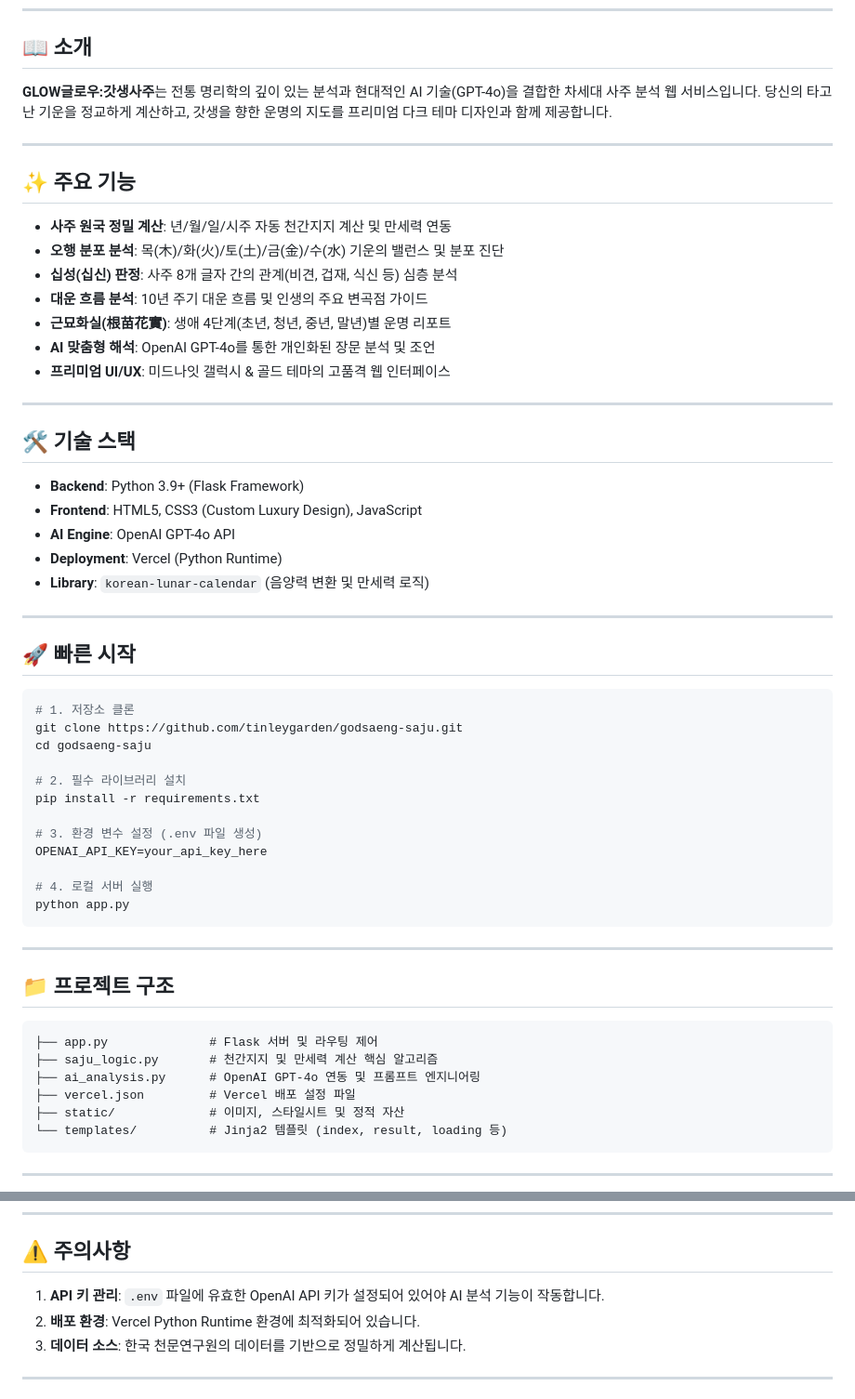
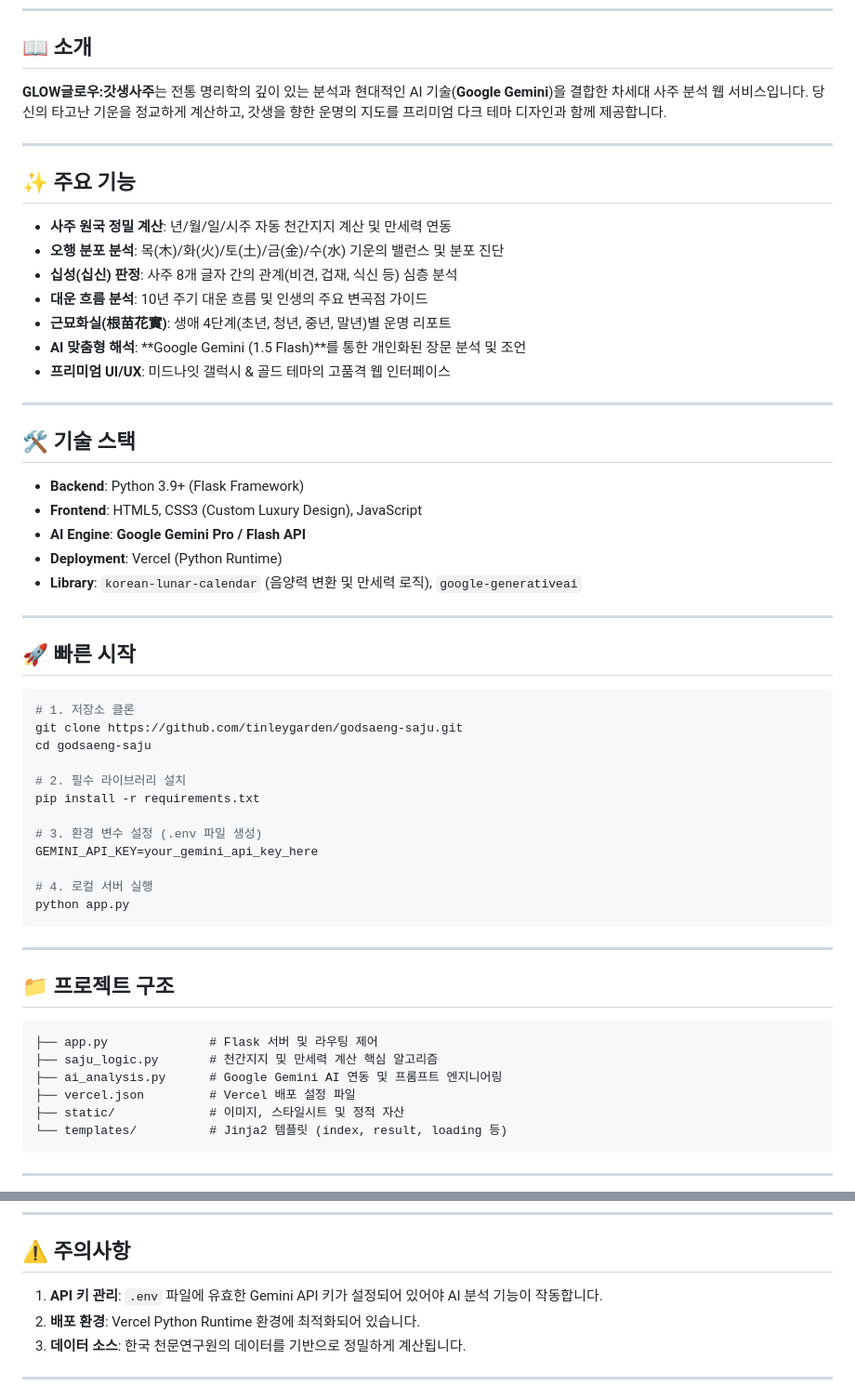
Before and after one commit to tinleygarden/godsaeng-saju, a Markdown page: README.md, 2 parts joined by grey strips. Shown at 93% size. Drawn GitHub-style.

Commit message:
docs: Correct AI model to Google Gemini in README.md

````diff
--- a/README.md
+++ b/README.md
@@ -10,7 +10,7 @@
 
 ## 📖 소개
 
-**GLOW글로우:갓생사주**는 전통 명리학의 깊이 있는 분석과 현대적인 AI 기술(GPT-4o)을 결합한 차세대 사주 분석 웹 서비스입니다. 당신의 타고난 기운을 정교하게 계산하고, 갓생을 향한 운명의 지도를 프리미엄 다크 테마 디자인과 함께 제공합니다.
+**GLOW글로우:갓생사주**는 전통 명리학의 깊이 있는 분석과 현대적인 AI 기술(**Google Gemini**)을 결합한 차세대 사주 분석 웹 서비스입니다. 당신의 타고난 기운을 정교하게 계산하고, 갓생을 향한 운명의 지도를 프리미엄 다크 테마 디자인과 함께 제공합니다.
 
 ---
 
@@ -21,7 +21,7 @@
 - **십성(십신) 판정**: 사주 8개 글자 간의 관계(비견, 겁재, 식신 등) 심층 분석
 - **대운 흐름 분석**: 10년 주기 대운 흐름 및 인생의 주요 변곡점 가이드
 - **근묘화실(根苗花實)**: 생애 4단계(초년, 청년, 중년, 말년)별 운명 리포트
-- **AI 맞춤형 해석**: OpenAI GPT-4o를 통한 개인화된 장문 분석 및 조언
+- **AI 맞춤형 해석**: **Google Gemini (1.5 Flash)**를 통한 개인화된 장문 분석 및 조언
 - **프리미엄 UI/UX**: 미드나잇 갤럭시 & 골드 테마의 고품격 웹 인터페이스
 
 ---
@@ -30,9 +30,9 @@
 
 - **Backend**: Python 3.9+ (Flask Framework)
 - **Frontend**: HTML5, CSS3 (Custom Luxury Design), JavaScript
-- **AI Engine**: OpenAI GPT-4o API
+- **AI Engine**: **Google Gemini Pro / Flash API**
 - **Deployment**: Vercel (Python Runtime)
-- **Library**: `korean-lunar-calendar` (음양력 변환 및 만세력 로직)
+- **Library**: `korean-lunar-calendar` (음양력 변환 및 만세력 로직), `google-generativeai`
 
 ---
 
@@ -47,7 +47,7 @@ cd godsaeng-saju
 pip install -r requirements.txt
 
 # 3. 환경 변수 설정 (.env 파일 생성)
-OPENAI_API_KEY=your_api_key_here
+GEMINI_API_KEY=your_gemini_api_key_here
 
 # 4. 로컬 서버 실행
 python app.py
@@ -60,7 +60,7 @@ python app.py
 ```
 ├── app.py              # Flask 서버 및 라우팅 제어
 ├── saju_logic.py       # 천간지지 및 만세력 계산 핵심 알고리즘
-├── ai_analysis.py      # OpenAI GPT-4o 연동 및 프롬프트 엔지니어링
+├── ai_analysis.py      # Google Gemini AI 연동 및 프롬프트 엔지니어링
 ├── vercel.json         # Vercel 배포 설정 파일
 ├── static/             # 이미지, 스타일시트 및 정적 자산
 └── templates/          # Jinja2 템플릿 (index, result, loading 등)
@@ -78,7 +78,7 @@ python app.py
 
 ## ⚠️ 주의사항
 
-1. **API 키 관리**: `.env` 파일에 유효한 OpenAI API 키가 설정되어 있어야 AI 분석 기능이 작동합니다.
+1. **API 키 관리**: `.env` 파일에 유효한 Gemini API 키가 설정되어 있어야 AI 분석 기능이 작동합니다.
 2. **배포 환경**: Vercel Python Runtime 환경에 최적화되어 있습니다.
 3. **데이터 소스**: 한국 천문연구원의 데이터를 기반으로 정밀하게 계산됩니다.
 
````
